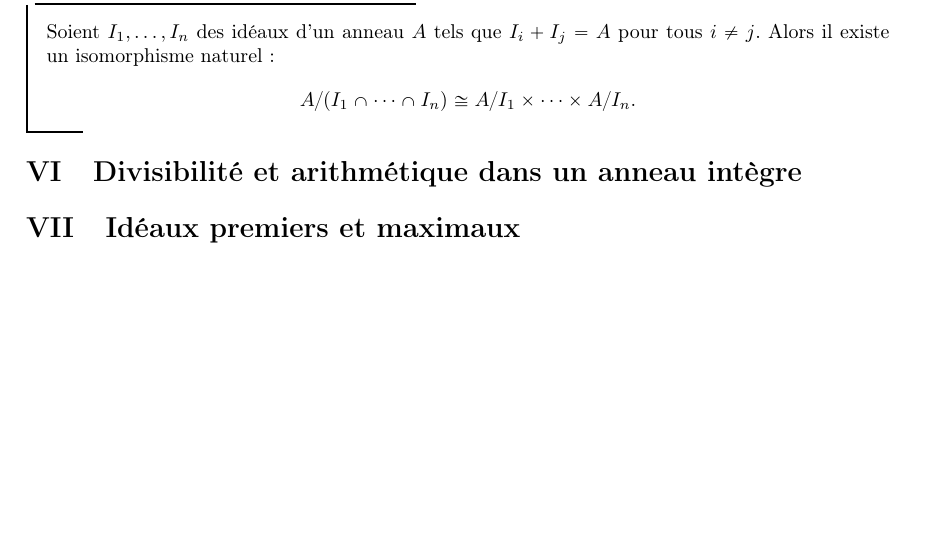
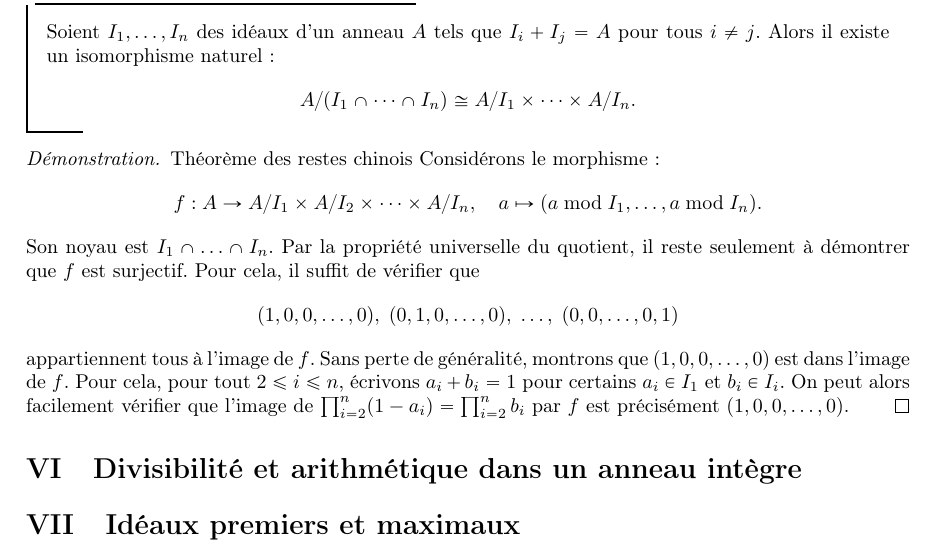
Before and after one commit to CeciestuntestKST/Cours-de-Math-matiques, a LaTeX document (M2/Cours_Anneaux_et_Corps.tex): part of page 11 of 11, cut so that both start at the same text, the shorter picture padded with empty space. Compiled offline with pdfLaTeX.

Commit message:
24 oct. 2026, 18:17

```diff
--- a/M2/Cours_Anneaux_et_Corps.tex
+++ b/M2/Cours_Anneaux_et_Corps.tex
@@ -290,6 +290,14 @@ L'anneau $A/I$ est alors appelé le \textbf{quotient} de $A$ par $I$. Il possèd
     Soient $I_1, \ldots, I_n$ des idéaux d'un anneau $A$ tels que $I_i + I_j = A$ pour tous $i \neq j$. Alors il existe un isomorphisme naturel :
     \[A/(I_1 \cap \dots \cap I_n) \cong A/I_1 \times \dots \times A/I_n.\]
 \end{tm}
+
+\begin{proof}{Théorème des restes chinois}{}
+    Considérons le morphisme :
+    \[f : A \to A/I_1 \times A/I_2 \times \dots \times A/I_n, \quad a \mapsto (a \bmod I_1, \dots, a \bmod I_n).\]
+    Son noyau est $I_1 \cap \ldots \cap I_n$. Par la propriété universelle du quotient, il reste seulement à démontrer que $f$ est surjectif. Pour cela, il suffit de vérifier que
+    \[(1, 0, 0, \dots, 0), \; (0, 1, 0, \dots, 0), \; \dots, \; (0, 0, \dots, 0, 1)\]
+    appartiennent tous à l'image de $f$. Sans perte de généralité, montrons que $(1, 0, 0, \ldots, 0)$ est dans l'image de $f$. Pour cela, pour tout $2 \le i \le n$, écrivons $a_i + b_i = 1$ pour certains $a_i \in I_1$ et $b_i \in I_i$. On peut alors facilement vérifier que l'image de $\prod_{i=2}^{n}(1 - a_i) = \prod_{i=2}^{n} b_i$ par $f$ est précisément $(1, 0, 0, \ldots, 0)$.
+\end{proof}
 \section{Divisibilité et arithmétique dans un anneau intègre}
 
 \section{Idéaux premiers et maximaux}
```
